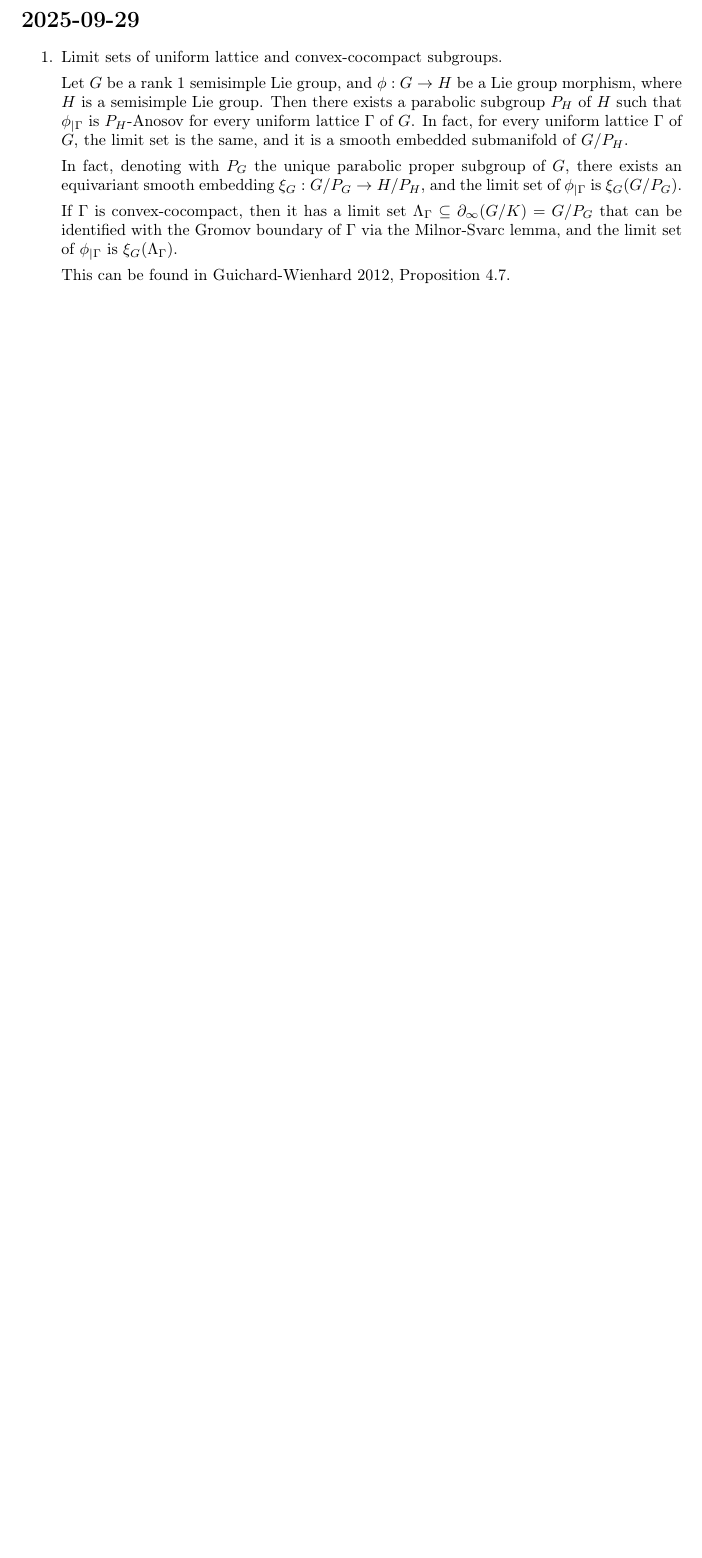
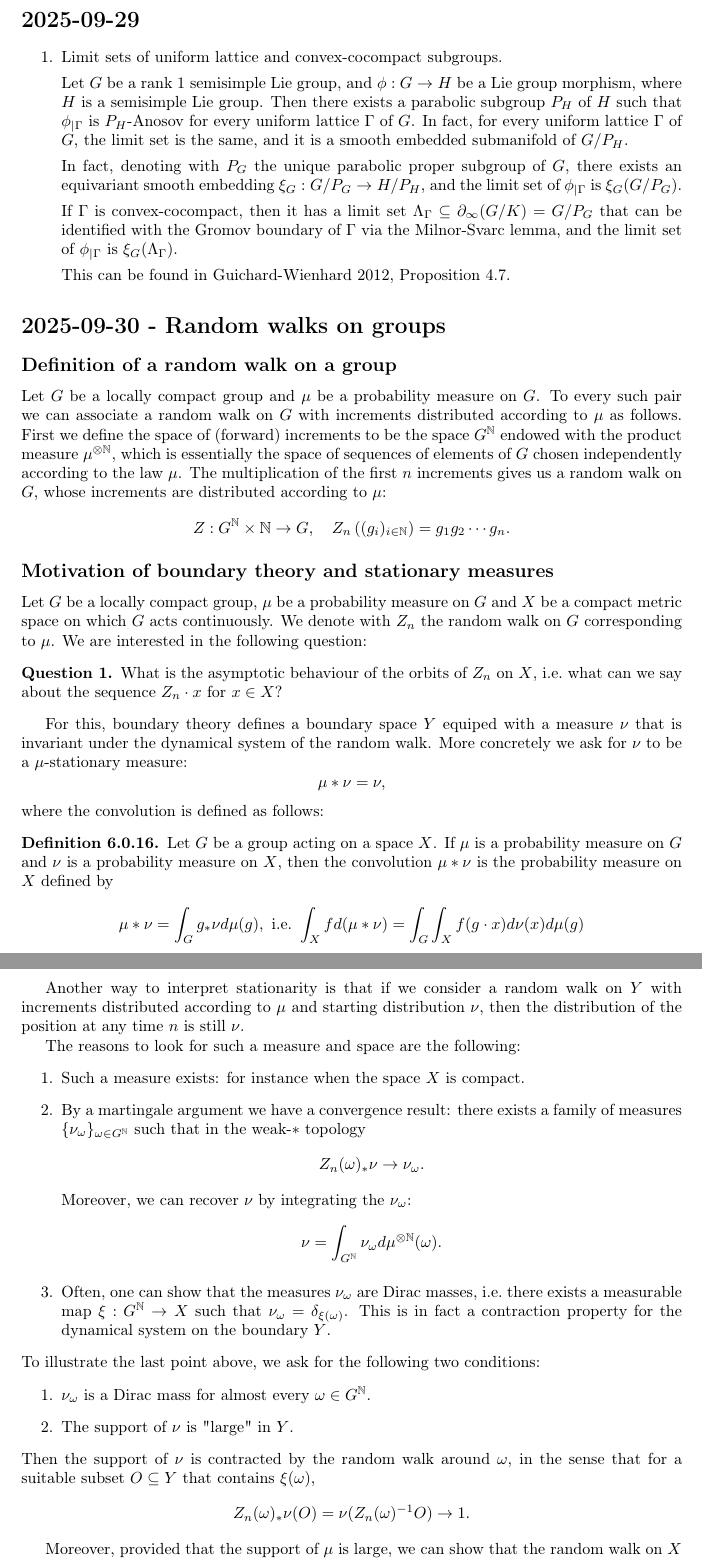
Before and after one commit to gstamatiou/notes, a LaTeX thesis (notes.tex): part of page 66 of 66 before the commit and two parts of pages 66 and 67 of 67 after it, the two joined at a grey line, cut so that both start at the same text, the shorter picture padded with empty space. Compiled offline with pdfLaTeX.

Commit message:
Random walks on groups

```diff
--- a/notes.tex
+++ b/notes.tex
@@ -2940,3 +2940,59 @@ Recall that the limit set is given as $\Lambda_\Gamma = \overline{\Gamma \cdot x
 
     This can be found in Guichard-Wienhard 2012, Proposition 4.7.
 \end{enumerate}
+\section{2025-09-30 - Random walks on groups}
+\subsection{Definition of a random walk on a group}
+Let $G$ be a locally compact group and $\mu$ be a probability measure on $G$.
+To every such pair we can associate a random walk on $G$ with increments distributed according to $\mu$ as follows.
+First we define the space of (forward) increments to be the space $G^\mathbb N$ endowed with the product measure $\mu^{\otimes \mathbb N}$, which is essentially the space of sequences of elements of $G$ chosen independently according to the law $\mu$.
+The multiplication of the first $n$ increments gives us a random walk on $G$, whose increments are distributed according to $\mu$:
+\[
+Z: G^\mathbb N \times \mathbb N \to G, \quad Z_n\left((g_i)_{i \in \mathbb N}\right) = g_1 g_2 \cdots g_n.
+\]
+\subsection{Motivation of boundary theory and stationary measures}
+Let $G$ be a locally compact group, $\mu$ be a probability measure on $G$ and $X$ be a compact metric space on which $G$ acts continuously.
+We denote with $Z_n$ the random walk on $G$ corresponding to $\mu$.
+We are interested in the following question:
+\begin{question}
+    What is the asymptotic behaviour of the orbits of $Z_n$ on $X$, i.e.\ what can we say about the sequence $Z_n \cdot x$ for $x \in X$?
+\end{question}
+For this, boundary theory defines a boundary space $Y$ equiped with a measure $\nu$ that is invariant under the dynamical system of the random walk.
+More concretely we ask for $\nu$ to be a $\mu$-stationary measure:
+\[
+\mu * \nu = \nu,
+\]
+where the convolution is defined as follows:
+\begin{definition}
+    Let $G$ be a group acting on a space $X$.
+    If $\mu$ is a probability measure on $G$ and $\nu$ is a probability measure on $X$, then the convolution $\mu * \nu$ is the probability measure on $X$ defined by
+    \[
+    \mu * \nu = \int_G g_* \nu d\mu(g),\text{ i.e.\ } \int_X f d(\mu * \nu) = \int_G \int_X f(g \cdot x) d\nu(x) d\mu(g)
+    \]
+\end{definition}
+Another way to interpret stationarity is that if we consider a random walk on $Y$ with increments distributed according to $\mu$ and starting distribution $\nu$, then the distribution of the position at any time $n$ is still $\nu$.
+
+The reasons to look for such a measure and space are the following:
+\begin{enumerate}
+    \item Such a measure exists: for instance when the space $X$ is compact.
+    \item By a martingale argument we have a convergence result: there exists a family of measures $\{\nu_\omega\}_{\omega \in G^\mathbb N}$ such that in the weak-$*$ topology
+    \[
+    Z_n(\omega)_* \nu \to \nu_\omega.
+    \]
+    Moreover, we can recover $\nu$ by integrating the $\nu_\omega$:
+    \[
+    \nu = \int_{G^\mathbb N} \nu_\omega d\mu^{\otimes \mathbb N}(\omega).
+    \]
+    \item Often, one can show that the measures $\nu_\omega$ are Dirac masses, i.e.\ there exists a measurable map $\xi: G^\mathbb N \to X$ such that $\nu_\omega = \delta_{\xi(\omega)}$.
+    This is in fact a contraction property for the dynamical system on the boundary $Y$.
+\end{enumerate}
+To illustrate the last point above, we ask for the following two conditions:
+\begin{enumerate}
+    \item $\nu_\omega$ is a Dirac mass for almost every $\omega \in G^\mathbb N$.
+    \item The support of $\nu$ is "large" in $Y$.
+\end{enumerate}
+Then the support of $\nu$ is contracted by the random walk around $\omega$, in the sense that for a suitable subset $O \subseteq Y$ that contains $\xi(\omega)$,
+\[
+Z_n(\omega)_* \nu(O) = \nu(Z_n(\omega)^{-1} O) \to 1.
+\]
+
+Moreover, provided that the support of $\mu$ is large, we can show that the random walk on $X$ converges to $\xi(\omega)$:
```
Also changed, not shown: notes.pdf, notes.tex (13 more changed lines).
